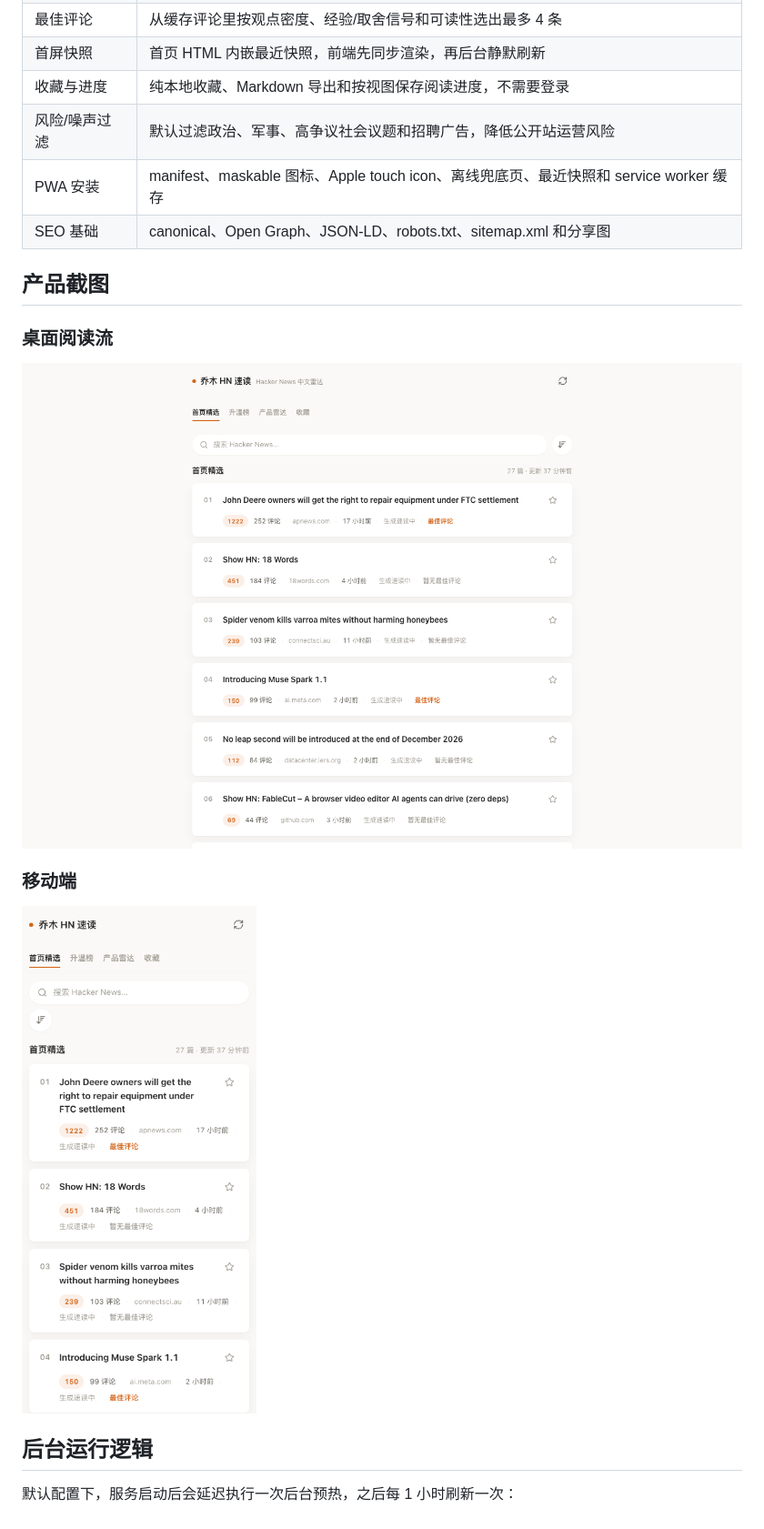
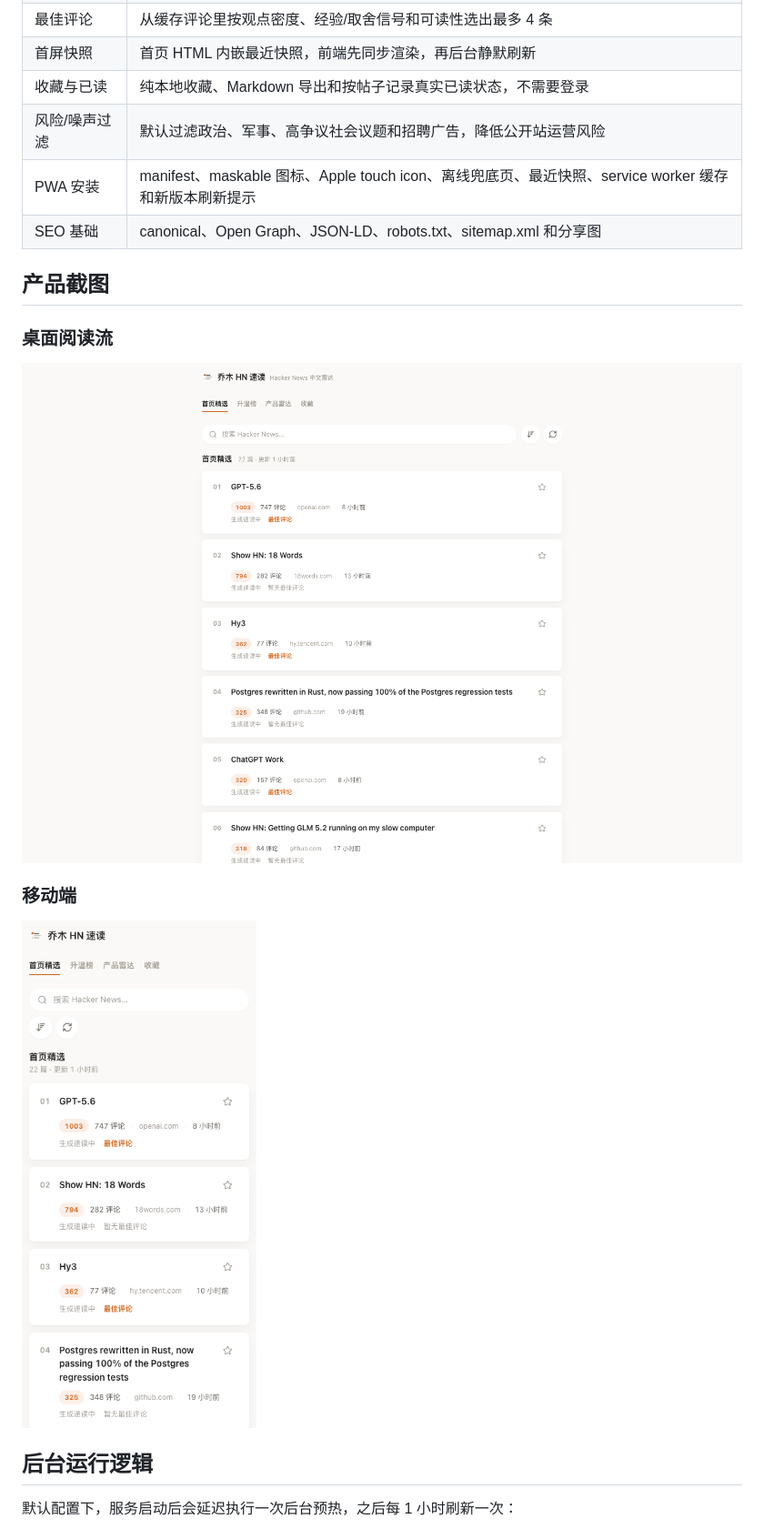
Before and after one commit to joeseesun/qiaomu-hn-reader, a Markdown page: README.md, the part around the change. Shown: that part at 91% size. GitHub-like rendering; pictures changed too: docs/assets/qiaomu-hn-desktop.png, docs/assets/qiaomu-hn-mobile.png.

```diff
--- a/README.md
+++ b/README.md
@@ -30,9 +30,9 @@
 | 精选评论观点 | 在速读下方引用高价值评论的核心观点，辅助判断是否继续读 |
 | 最佳评论 | 从缓存评论里按观点密度、经验/取舍信号和可读性选出最多 4 条 |
 | 首屏快照 | 首页 HTML 内嵌最近快照，前端先同步渲染，再后台静默刷新 |
-| 收藏与进度 | 纯本地收藏、Markdown 导出和按视图保存阅读进度，不需要登录 |
+| 收藏与已读 | 纯本地收藏、Markdown 导出和按帖子记录真实已读状态，不需要登录 |
 | 风险/噪声过滤 | 默认过滤政治、军事、高争议社会议题和招聘广告，降低公开站运营风险 |
-| PWA 安装 | manifest、maskable 图标、Apple touch icon、离线兜底页、最近快照和 service worker 缓存 |
+| PWA 安装 | manifest、maskable 图标、Apple touch icon、离线兜底页、最近快照、service worker 缓存和新版本刷新提示 |
 | SEO 基础 | canonical、Open Graph、JSON-LD、robots.txt、sitemap.xml 和分享图 |
 
 ## 产品截图
```
Also changed, not shown: DESIGN.md (+6 -1 lines), public/screenshots/qiaomu-hn-desktop.png, public/screenshots/qiaomu-hn-mobile.png, 9 other files.
